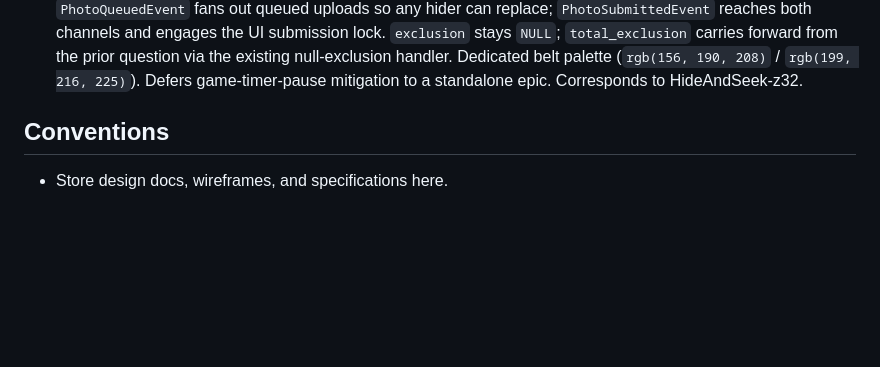
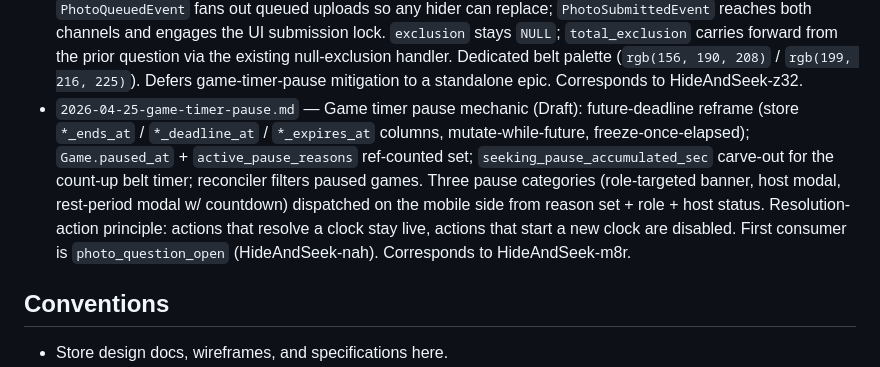
Before and after one commit to marchese29/HideAndSeek, a Markdown page: design/CLAUDE.md, the part around the change. Rendered like a GitHub page; blank space fills up the shorter version.

```diff
--- a/design/CLAUDE.md
+++ b/design/CLAUDE.md
@@ -24,6 +24,7 @@ AI-generated design documents and artifacts for the HideAndSeek game.
 - `2026-04-14-endgame-v2.md` — Endgame v2: proximity tier tracking (4×/2×/1× rings with asymmetric escalation/de-escalation), hider freeze mechanic (edge-triggered departure detection), seeker endgame view (belt utility function, station + question cutoff picker, server-computed inclusion zone), two-party game completion (found claim → hider confirm/reject), more modal (replaces leave button), recap screen, host end game rework (`end_reason`). Supersedes proximity/win-condition sections of `2026-02-22-endgame.md`. Resolves HideAndSeek-vg2.
 - `2026-04-19-aws-deployment.md` — AWS deployment architecture: ECS Fargate (server/worker/reconciler), Aurora Serverless v2 (min 0 ACU) with PostGIS, ElastiCache Redis, SNS Mobile Push (replaces direct APNs+FCM), CloudFront → ALB (IPv6-only) → Fargate ingress, IPv6-only egress via Egress-Only IGW (no NAT, no interface endpoints). CDK in TypeScript at `infra/cdk/`. Domain `hideandseek.marchese.dev` via Route 53 (migrated from Squarespace). Service changes: `SnsProvider` replacing `ApnsProvider`/`FcmProvider`, `/healthz`, reconciler singleton deployment, Alembic via one-shot ECS task. Cost: ~$59/mo idle. Corresponds to HideAndSeek-wos.
 - `2026-04-21-photo-questions.md` — Photo question type (Draft): seeker requests a photo of a subject from an 18-entry size-gated vocabulary, hider uploads via system photo picker (no in-app camera), seekers accept/reject with auto-accept on a 30s review timer. Lifecycle `asked → submitted → answered` with reject looping back to `asked`; null answer is first-class via the same upload endpoint. Private S3 bucket, server-proxy read/write. `PhotoQueuedEvent` fans out queued uploads so any hider can replace; `PhotoSubmittedEvent` reaches both channels and engages the UI submission lock. `exclusion` stays `NULL`; `total_exclusion` carries forward from the prior question via the existing null-exclusion handler. Dedicated belt palette (`rgb(156, 190, 208)` / `rgb(199, 216, 225)`). Defers game-timer-pause mitigation to a standalone epic. Corresponds to HideAndSeek-z32.
+- `2026-04-25-game-timer-pause.md` — Game timer pause mechanic (Draft): future-deadline reframe (store `*_ends_at` / `*_deadline_at` / `*_expires_at` columns, mutate-while-future, freeze-once-elapsed); `Game.paused_at` + `active_pause_reasons` ref-counted set; `seeking_pause_accumulated_sec` carve-out for the count-up belt timer; reconciler filters paused games. Three pause categories (role-targeted banner, host modal, rest-period modal w/ countdown) dispatched on the mobile side from reason set + role + host status. Resolution-action principle: actions that resolve a clock stay live, actions that start a new clock are disabled. First consumer is `photo_question_open` (HideAndSeek-nah). Corresponds to HideAndSeek-m8r.
 
 ## Conventions
 
```
Also changed, not shown: design/2026-04-25-game-timer-pause.md (added, +414 -0 lines).
